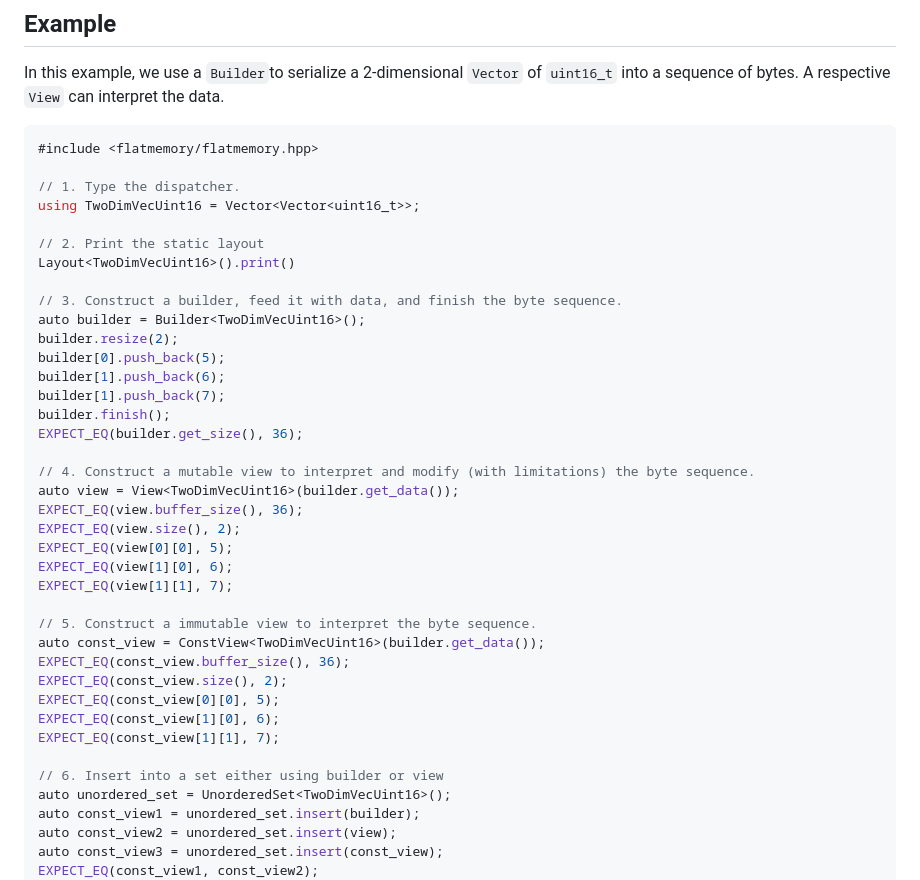
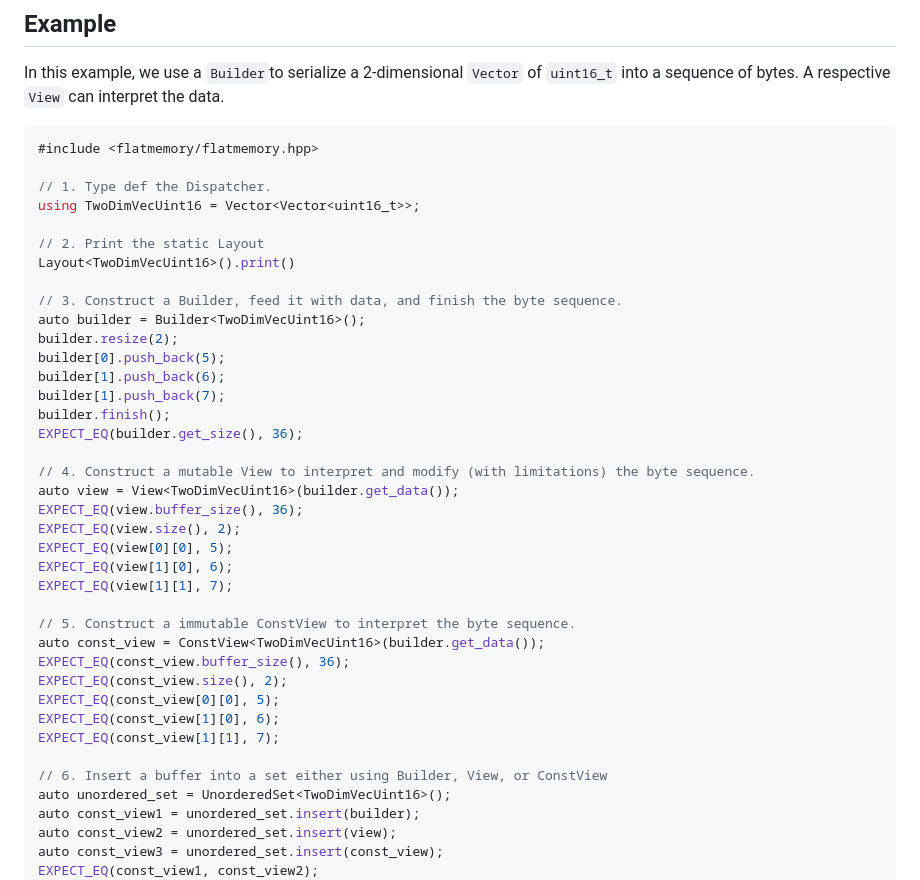
Before and after one commit to drexlerd/flatmemory, a Markdown page: README.md, the part around the change. GitHub-like rendering.

````diff
--- a/README.md
+++ b/README.md
@@ -29,13 +29,13 @@ In this example, we use a `Builder`to serialize a 2-dimensional `Vector` of `uin
 ```cpp
 #include <flatmemory/flatmemory.hpp>
 
-// 1. Type the dispatcher.
+// 1. Type def the Dispatcher.
 using TwoDimVecUint16 = Vector<Vector<uint16_t>>;
 
-// 2. Print the static layout
+// 2. Print the static Layout
 Layout<TwoDimVecUint16>().print()
 
-// 3. Construct a builder, feed it with data, and finish the byte sequence.
+// 3. Construct a Builder, feed it with data, and finish the byte sequence.
 auto builder = Builder<TwoDimVecUint16>();
 builder.resize(2);
 builder[0].push_back(5);
@@ -44,7 +44,7 @@ builder[1].push_back(7);
 builder.finish();
 EXPECT_EQ(builder.get_size(), 36);
 
-// 4. Construct a mutable view to interpret and modify (with limitations) the byte sequence.
+// 4. Construct a mutable View to interpret and modify (with limitations) the byte sequence.
 auto view = View<TwoDimVecUint16>(builder.get_data());
 EXPECT_EQ(view.buffer_size(), 36);
 EXPECT_EQ(view.size(), 2);
@@ -52,7 +52,7 @@ EXPECT_EQ(view[0][0], 5);
 EXPECT_EQ(view[1][0], 6);
 EXPECT_EQ(view[1][1], 7);
 
-// 5. Construct a immutable view to interpret the byte sequence.
+// 5. Construct a immutable ConstView to interpret the byte sequence.
 auto const_view = ConstView<TwoDimVecUint16>(builder.get_data());
 EXPECT_EQ(const_view.buffer_size(), 36);
 EXPECT_EQ(const_view.size(), 2);
@@ -60,7 +60,7 @@ EXPECT_EQ(const_view[0][0], 5);
 EXPECT_EQ(const_view[1][0], 6);
 EXPECT_EQ(const_view[1][1], 7);
 
-// 6. Insert into a set either using builder or view
+// 6. Insert a buffer into a set either using Builder, View, or ConstView
 auto unordered_set = UnorderedSet<TwoDimVecUint16>();
 auto const_view1 = unordered_set.insert(builder);
 auto const_view2 = unordered_set.insert(view);
````
